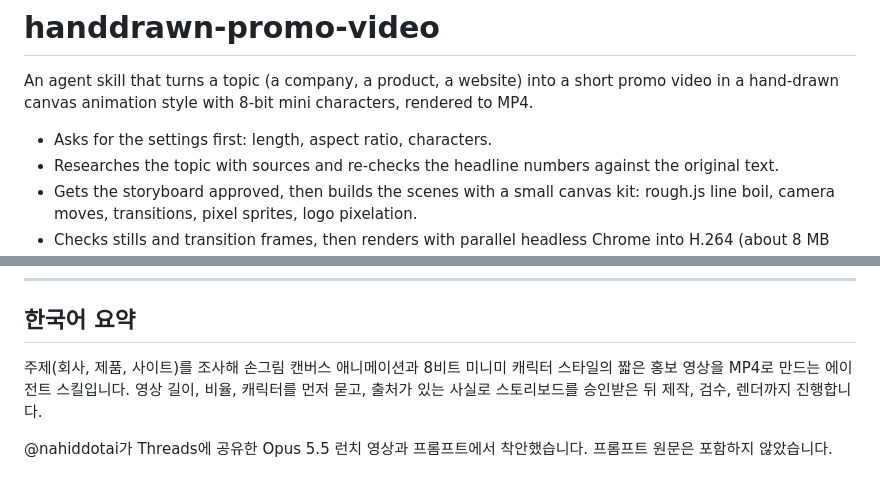
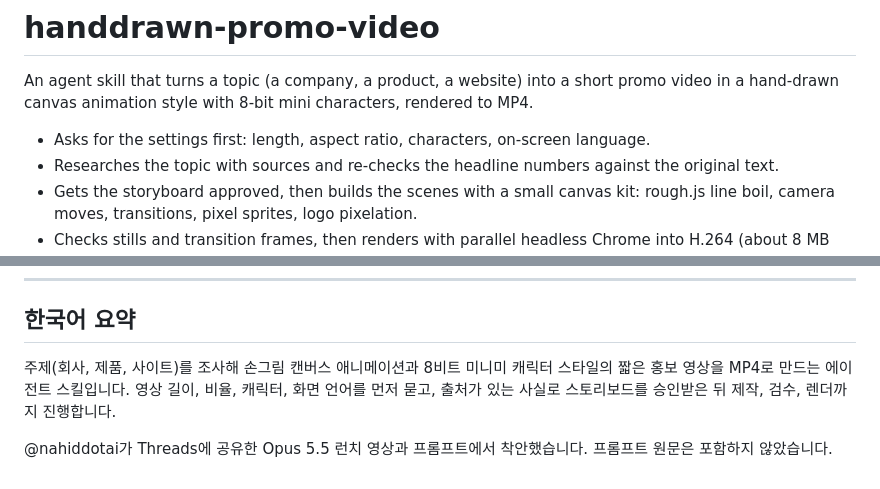
Before and after one commit to Changroro/code-video, a Markdown page: README.md, 2 parts joined by grey strips. Drawn GitHub-style.

Commit message:
✨ feat(skill): ask for the on-screen language in the settings

```diff
--- a/README.md
+++ b/README.md
@@ -2,7 +2,7 @@
 
 An agent skill that turns a topic (a company, a product, a website) into a short promo video in a hand-drawn canvas animation style with 8-bit mini characters, rendered to MP4.
 
-- Asks for the settings first: length, aspect ratio, characters.
+- Asks for the settings first: length, aspect ratio, characters, on-screen language.
 - Researches the topic with sources and re-checks the headline numbers against the original text.
 - Gets the storyboard approved, then builds the scenes with a small canvas kit: rough.js line boil, camera moves, transitions, pixel sprites, logo pixelation.
 - Checks stills and transition frames, then renders with parallel headless Chrome into H.264 (about 8 MB per 30 s at 1080p).
@@ -68,6 +68,6 @@ The characters in `template/minis-ai.js` are unofficial fan art. Product names a
 
 ## 한국어 요약
 
-주제(회사, 제품, 사이트)를 조사해 손그림 캔버스 애니메이션과 8비트 미니미 캐릭터 스타일의 짧은 홍보 영상을 MP4로 만드는 에이전트 스킬입니다. 영상 길이, 비율, 캐릭터를 먼저 묻고, 출처가 있는 사실로 스토리보드를 승인받은 뒤 제작, 검수, 렌더까지 진행합니다.
+주제(회사, 제품, 사이트)를 조사해 손그림 캔버스 애니메이션과 8비트 미니미 캐릭터 스타일의 짧은 홍보 영상을 MP4로 만드는 에이전트 스킬입니다. 영상 길이, 비율, 캐릭터, 화면 언어를 먼저 묻고, 출처가 있는 사실로 스토리보드를 승인받은 뒤 제작, 검수, 렌더까지 진행합니다.
 
 @nahiddotai가 Threads에 공유한 Opus 5.5 런치 영상과 프롬프트에서 착안했습니다. 프롬프트 원문은 포함하지 않았습니다.
```
Also changed, not shown: SKILL.md (+2 -1 lines).
